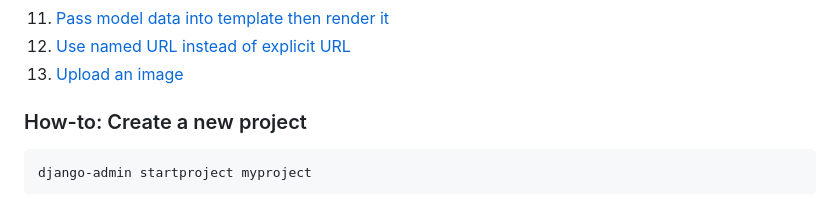
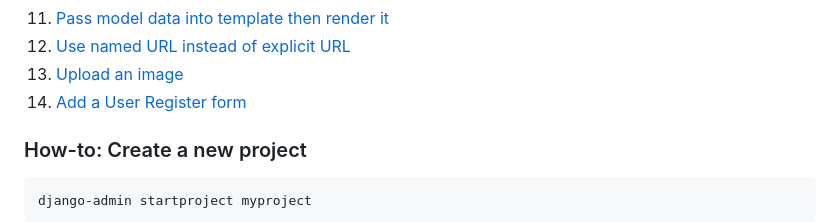
Before and after one commit to datavadoz/django-dave-gray, a Markdown page: README.md, the part around the change. GitHub-like rendering.

Commit message:
README: Update table of content

````diff
--- a/README.md
+++ b/README.md
@@ -14,6 +14,7 @@
 11. [Pass model data into template then render it](#how-to-pass-model-data-into-template-then-render-it)
 12. [Use named URL instead of explicit URL](#how-to-use-named-url-and-slug-instead-of-explicit-url)
 13. [Upload an image](#how-to-upload-an-image)
+14. [Add a User Register form](#how-to-add-a-user-register-form)
 
 ### How-to: Create a new project
 ```bash
````
